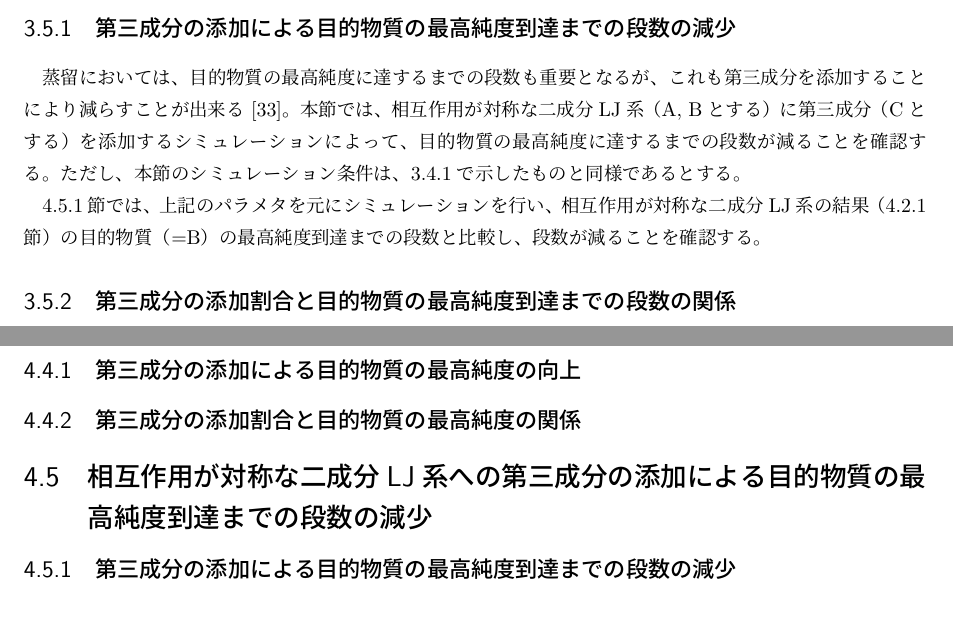
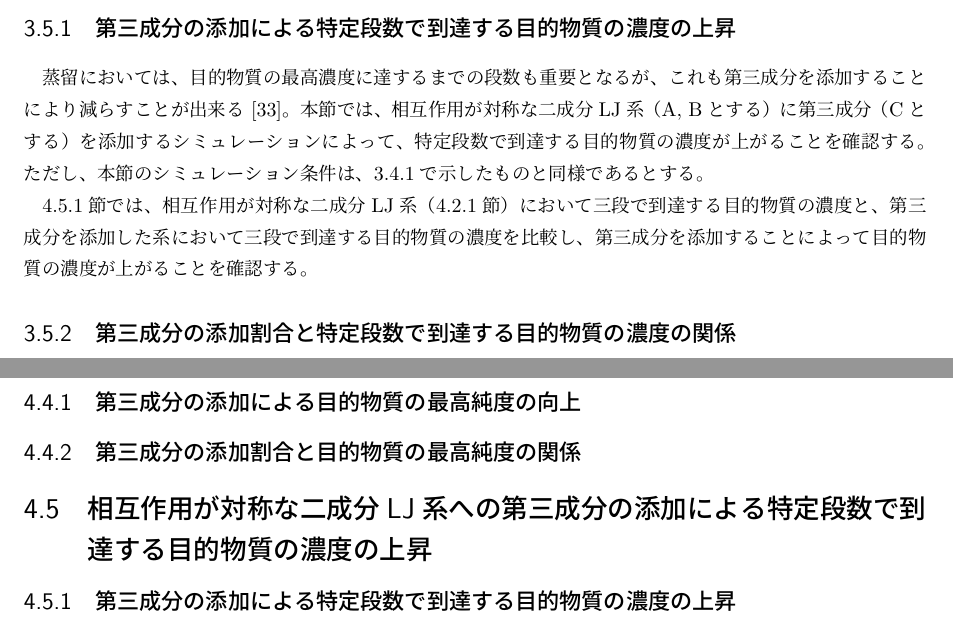
Before and after one commit to bwkw/master-thesis, a LaTeX thesis (thesis.tex): two parts of pages 17 and 28 of 34, joined at a grey line, cut so that both start at the same text. Compiled offline with pLaTeX and dvipdfmx.

Commit message:
:sparkles: 第三成分の添加による特定段数で到達する目的物質の濃度の上昇

```diff
--- a/thesis.tex
+++ b/thesis.tex
@@ -487,13 +487,16 @@ LJ系では、ある温度、密度条件では気相と液相が相分離する
 
 \ref{results-subsec:bi-component-addition-of-3rd-component-addition-ratio-highest-purity}節では、シミュレーションではCの組成比を$0.00〜0.02$に$0.002$刻みで変化させたときのCの組成比とと目的物質（=B）の最高純度の関係を観測する。
 
-\section{相互作用が対称な二成分LJ系への第三成分の添加による目的物質の最高純度到達までの段数の減少} \label{method-sec:bi-component-addition-of-3rd-component-steps}
-\subsection{第三成分の添加による目的物質の最高純度到達までの段数の減少} \label{method-subsec:bi-component-addition-of-3rd-component-steps}
-蒸留においては、目的物質の最高純度に達するまでの段数も重要となるが、これも第三成分を添加することにより減らすことが出来る\cite{distillation}。本節では、相互作用が対称な二成分LJ系（A, Bとする）に第三成分（Cとする）を添加するシミュレーションによって、目的物質の最高純度に達するまでの段数が減ることを確認する。
+
+\section{相互作用が対称な二成分LJ系への第三成分の添加による特定段数で到達する目的物質の濃度の上昇} \label{method-sec:bi-component-addition-of-3rd-component-steps}
+\subsection{第三成分の添加による特定段数で到達する目的物質の濃度の上昇} \label{method-subsec:bi-component-addition-of-3rd-component-steps}
+蒸留においては、目的物質の最高濃度に達するまでの段数も重要となるが、これも第三成分を添加することにより減らすことが出来る\cite{distillation}。
+本節では、相互作用が対称な二成分LJ系（A, Bとする）に第三成分（Cとする）を添加するシミュレーションによって、特定段数で到達する目的物質の濃度が上がることを確認する。
 ただし、本節のシミュレーション条件は、\ref{method-subsec:bi-component-addition-of-3rd-component-highest-purity}で示したものと同様であるとする。
 
-\ref{results-subsec:bi-component-addition-of-3rd-component-steps}節では、上記のパラメタを元にシミュレーションを行い、相互作用が対称な二成分LJ系の結果（\ref{results-subsec:bi-symmetric-component-azeotrope}節）の目的物質（=B）の最高純度到達までの段数と比較し、段数が減ることを確認する。
+\ref{results-subsec:bi-component-addition-of-3rd-component-steps}節では、相互作用が対称な二成分LJ系（\ref{results-subsec:bi-symmetric-component-azeotrope}節）において三段で到達する目的物質の濃度と、第三成分を添加した系において三段で到達する目的物質の濃度を比較し、第三成分を添加することによって目的物質の濃度が上がることを確認する。
 
-\subsection{第三成分の添加割合と目的物質の最高純度到達までの段数の関係} \label{method-subsec:bi-component-addition-of-3rd-component-addition-ratio-steps}
+
+\subsection{第三成分の添加割合と特定段数で到達する目的物質の濃度の関係} \label{method-subsec:bi-component-addition-of-3rd-component-addition-ratio-steps}
 本節では、第三成分Cの添加割合のみ変化させた上で\ref{method-subsec:bi-component-addition-of-3rd-component-steps}と同様のシミュレーションを行う。
 
@@ -686,9 +689,9 @@ LJ系では、ある温度、密度条件では気相と液相が相分離する
 \subsection{第三成分の添加割合と目的物質の最高純度の関係} \label{results-subsec:bi-component-addition-of-3rd-component-addition-ratio-highest-purity}
 
 
-\section{相互作用が対称な二成分LJ系への第三成分の添加による目的物質の最高純度到達までの段数の減少} \label{results-sec:bi-component-addition-of-3rd-component-steps}
-\subsection{第三成分の添加による目的物質の最高純度到達までの段数の減少} \label{results-subsec:bi-component-addition-of-3rd-component-steps}
-\subsection{第三成分の添加割合と目的物質の最高純度到達までの段数の関係} \label{results-subsec:bi-component-addition-of-3rd-component-addition-ratio-steps}
+\section{相互作用が対称な二成分LJ系への第三成分の添加による特定段数で到達する目的物質の濃度の上昇} \label{results-sec:bi-component-addition-of-3rd-component-steps}
+\subsection{第三成分の添加による特定段数で到達する目的物質の濃度の上昇} \label{results-subsec:bi-component-addition-of-3rd-component-steps}
+\subsection{第三成分の添加割合と特定段数で到達する目的物質の濃度の関係} \label{results-subsec:bi-component-addition-of-3rd-component-addition-ratio-steps}
 
 
 \chapter{考察および結論} \label{chap:summary}
```
Also changed, not shown: thesis.tex (2 more changed lines).
